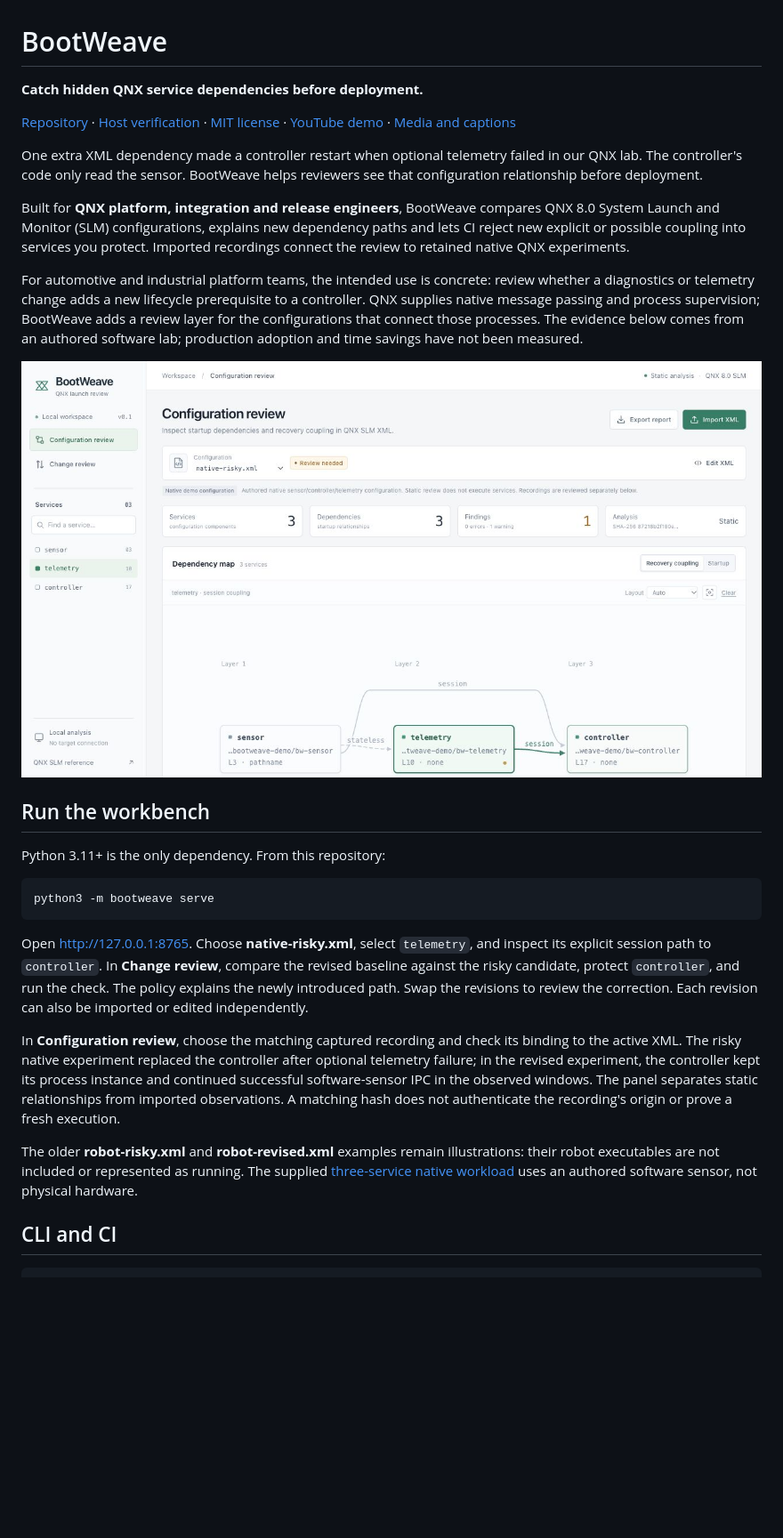
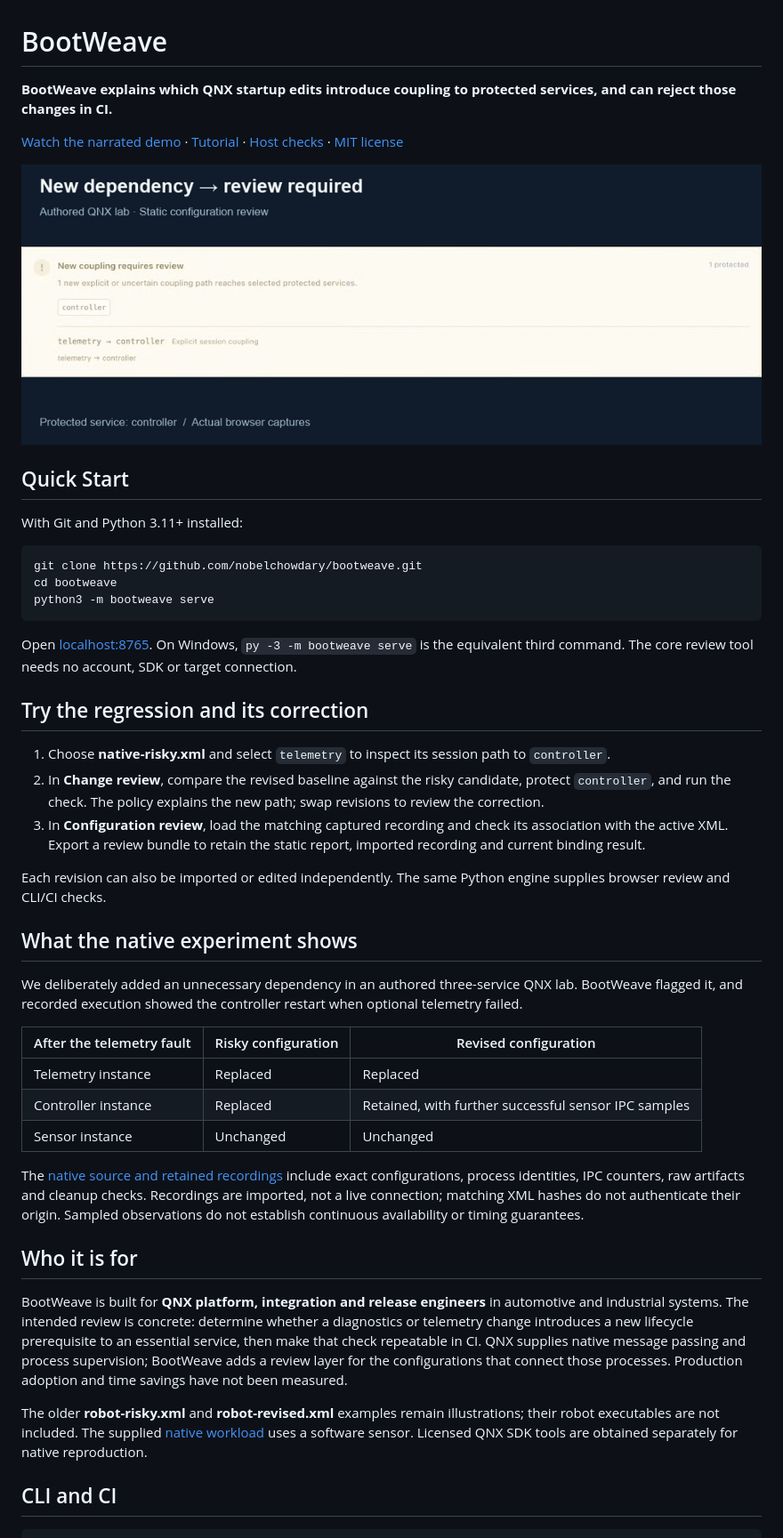
Before and after one commit to nobelchowdary/bootweave, a Markdown page: README.md, the part around one of its changes. Shown at 89% size. Rendered like a GitHub page; pictures changed too: docs/assets/policy-review.gif (added); blank space fills up the shorter version.

Commit message:
Lead with animated policy review and a three-command quick start

````diff
--- a/README.md
+++ b/README.md
@@ -1,30 +1,48 @@
 # BootWeave
 
-**Catch hidden QNX service dependencies before deployment.**
+**BootWeave explains which QNX startup edits introduce coupling to protected services, and can reject those changes in CI.**
 
-[Repository](https://github.com/nobelchowdary/bootweave) · [Host verification](https://github.com/nobelchowdary/bootweave/actions/workflows/review.yml) · [MIT license](LICENSE) · [YouTube demo](https://www.youtube.com/watch?v=m-SxmSBkiLo) · [Media and captions](docs/media/README.md)
+[Watch the narrated demo](https://www.youtube.com/watch?v=m-SxmSBkiLo) · [Tutorial](docs/TUTORIAL.md) · [Host checks](https://github.com/nobelchowdary/bootweave/actions/workflows/review.yml) · [MIT license](LICENSE)
 
-One extra XML dependency made a controller restart when optional telemetry failed in our QNX lab. The controller's code only read the sensor. BootWeave helps reviewers see that configuration relationship before deployment.
+<img src="docs/assets/policy-review.gif" alt="Actual static review: a new controller dependency fails the policy, then its correction passes" width="900">
 
-Built for **QNX platform, integration and release engineers**, BootWeave compares QNX 8.0 System Launch and Monitor (SLM) configurations, explains new dependency paths and lets CI reject new explicit or possible coupling into services you protect. Imported recordings connect the review to retained native QNX experiments.
+## Quick Start
 
-For automotive and industrial platform teams, the intended use is concrete: review whether a diagnostics or telemetry change adds a new lifecycle prerequisite to a controller. QNX supplies native message passing and process supervision; BootWeave adds a review layer for the configurations that connect those processes. The evidence below comes from an authored software lab; production adoption and time savings have not been measured.
-
-![BootWeave configuration review workbench](docs/assets/workbench.jpg)
-
-## Run the workbench
-
-Python 3.11+ is the only dependency. From this repository:
+With Git and Python 3.11+ installed:
 
 ```sh
+git clone https://github.com/nobelchowdary/bootweave.git
+cd bootweave
 python3 -m bootweave serve
 ```
 
-Open http://127.0.0.1:8765. Choose **native-risky.xml**, select `telemetry`, and inspect its explicit session path to `controller`. In **Change review**, compare the revised baseline against the risky candidate, protect `controller`, and run the check. The policy explains the newly introduced path. Swap the revisions to review the correction. Each revision can also be imported or edited independently.
+Open [localhost:8765](http://127.0.0.1:8765). On Windows, `py -3 -m bootweave serve` is the equivalent third command. The core review tool needs no account, SDK or target connection.
 
-In **Configuration review**, choose the matching captured recording and check its binding to the active XML. The risky native experiment replaced the controller after optional telemetry failure; in the revised experiment, the controller kept its process instance and continued successful software-sensor IPC in the observed windows. The panel separates static relationships from imported observations. A matching hash does not authenticate the recording's origin or prove a fresh execution.
+## Try the regression and its correction
 
-The older **robot-risky.xml** and **robot-revised.xml** examples remain illustrations: their robot executables are not included or represented as running. The supplied [three-service native workload](native/README.md) uses an authored software sensor, not physical hardware.
+1. Choose **native-risky.xml** and select `telemetry` to inspect its session path to `controller`.
+2. In **Change review**, compare the revised baseline against the risky candidate, protect `controller`, and run the check. The policy explains the new path; swap revisions to review the correction.
+3. In **Configuration review**, load the matching captured recording and check its association with the active XML. Export a review bundle to retain the static report, imported recording and current binding result.
+
+Each revision can also be imported or edited independently. The same Python engine supplies browser review and CLI/CI checks.
+
+## What the native experiment shows
+
+We deliberately added an unnecessary dependency in an authored three-service QNX lab. BootWeave flagged it, and recorded execution showed the controller restart when optional telemetry failed.
+
+| After the telemetry fault | Risky configuration | Revised configuration |
+| --- | --- | --- |
+| Telemetry instance | Replaced | Replaced |
+| Controller instance | Replaced | Retained, with further successful sensor IPC samples |
+| Sensor instance | Unchanged | Unchanged |
+
+The [native source and retained recordings](native/README.md) include exact configurations, process identities, IPC counters, raw artifacts and cleanup checks. Recordings are imported, not a live connection; matching XML hashes do not authenticate their origin. Sampled observations do not establish continuous availability or timing guarantees.
+
+## Who it is for
+
+BootWeave is built for **QNX platform, integration and release engineers** in automotive and industrial systems. The intended review is concrete: determine whether a diagnostics or telemetry change introduces a new lifecycle prerequisite to an essential service, then make that check repeatable in CI. QNX supplies native message passing and process supervision; BootWeave adds a review layer for the configurations that connect those processes. Production adoption and time savings have not been measured.
+
+The older **robot-risky.xml** and **robot-revised.xml** examples remain illustrations; their robot executables are not included. The supplied [native workload](native/README.md) uses a software sensor. Licensed QNX SDK tools are obtained separately for native reproduction.
 
 ## CLI and CI
 
````
Also changed, not shown: other parts of README.md (+1 -1 lines), docs/DEVPOST-SUBMISSION.md (+5 -5 lines), docs/SUBMISSION-CHECKLIST.md (+3 -3 lines).
